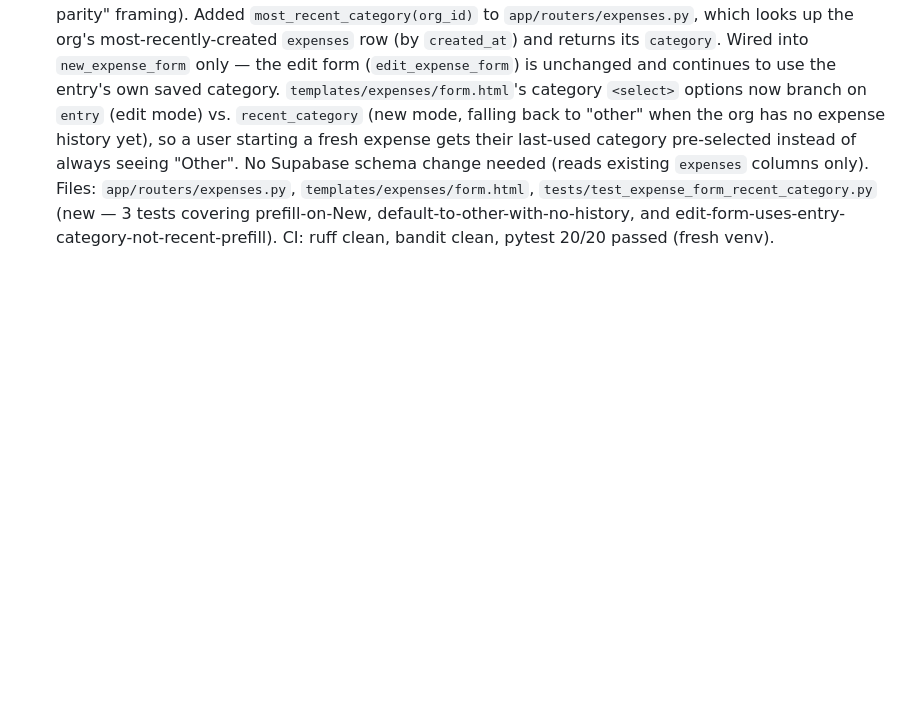
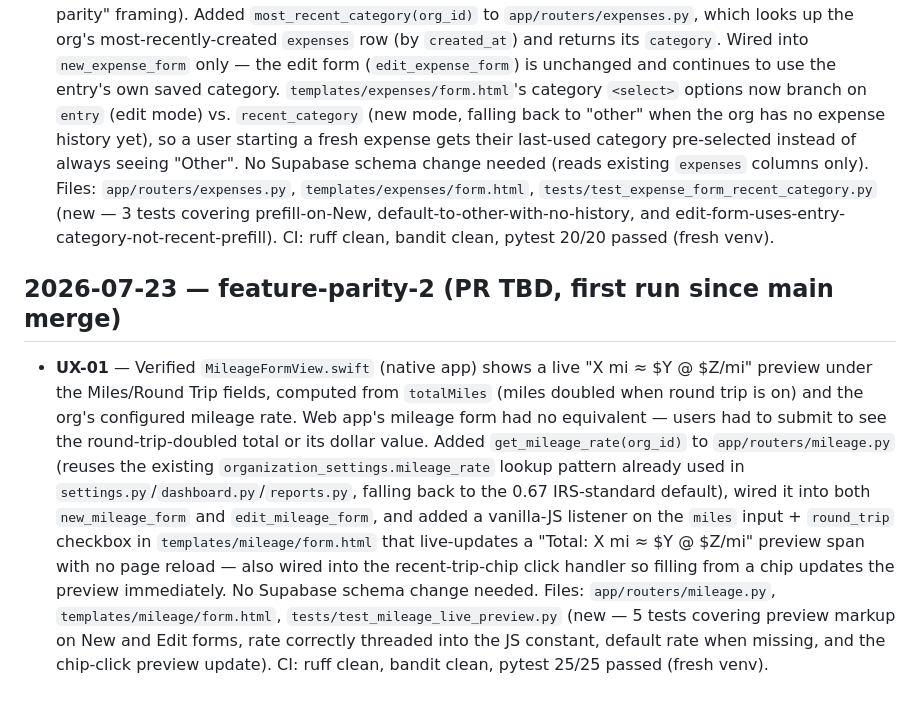
Before and after one commit to Marketing-Bull/amb-recoup-web, a Markdown page: .hermes/site-improver/COMPLETED.md, the part around the change. Drawn GitHub-style; blank space fills up the shorter version.

Commit message:
docs: mark UX-01 complete in TODO.md, log entry in COMPLETED.md

```diff
--- a/.hermes/site-improver/COMPLETED.md
+++ b/.hermes/site-improver/COMPLETED.md
@@ -96,3 +96,26 @@ native SwiftUI app (amb-recoup). One entry per shipped PR.
   (new — 3 tests covering prefill-on-New, default-to-other-with-no-history,
   and edit-form-uses-entry-category-not-recent-prefill). CI: ruff clean,
   bandit clean, pytest 20/20 passed (fresh venv).
+
+## 2026-07-23 — feature-parity-2 (PR TBD, first run since main merge)
+
+- **UX-01** — Verified `MileageFormView.swift` (native app) shows a live
+  "X mi ≈ $Y @ $Z/mi" preview under the Miles/Round Trip fields, computed
+  from `totalMiles` (miles doubled when round trip is on) and the org's
+  configured mileage rate. Web app's mileage form had no equivalent —
+  users had to submit to see the round-trip-doubled total or its dollar
+  value. Added `get_mileage_rate(org_id)` to `app/routers/mileage.py`
+  (reuses the existing `organization_settings.mileage_rate` lookup
+  pattern already used in `settings.py`/`dashboard.py`/`reports.py`,
+  falling back to the 0.67 IRS-standard default), wired it into both
+  `new_mileage_form` and `edit_mileage_form`, and added a vanilla-JS
+  listener on the `miles` input + `round_trip` checkbox in
+  `templates/mileage/form.html` that live-updates a "Total: X mi ≈ $Y @
+  $Z/mi" preview span with no page reload — also wired into the
+  recent-trip-chip click handler so filling from a chip updates the
+  preview immediately. No Supabase schema change needed. Files:
+  `app/routers/mileage.py`, `templates/mileage/form.html`,
+  `tests/test_mileage_live_preview.py` (new — 5 tests covering preview
+  markup on New and Edit forms, rate correctly threaded into the JS
+  constant, default rate when missing, and the chip-click preview
+  update). CI: ruff clean, bandit clean, pytest 25/25 passed (fresh venv).
```
Also changed, not shown: .hermes/site-improver/TODO.md (+12 -1 lines).
